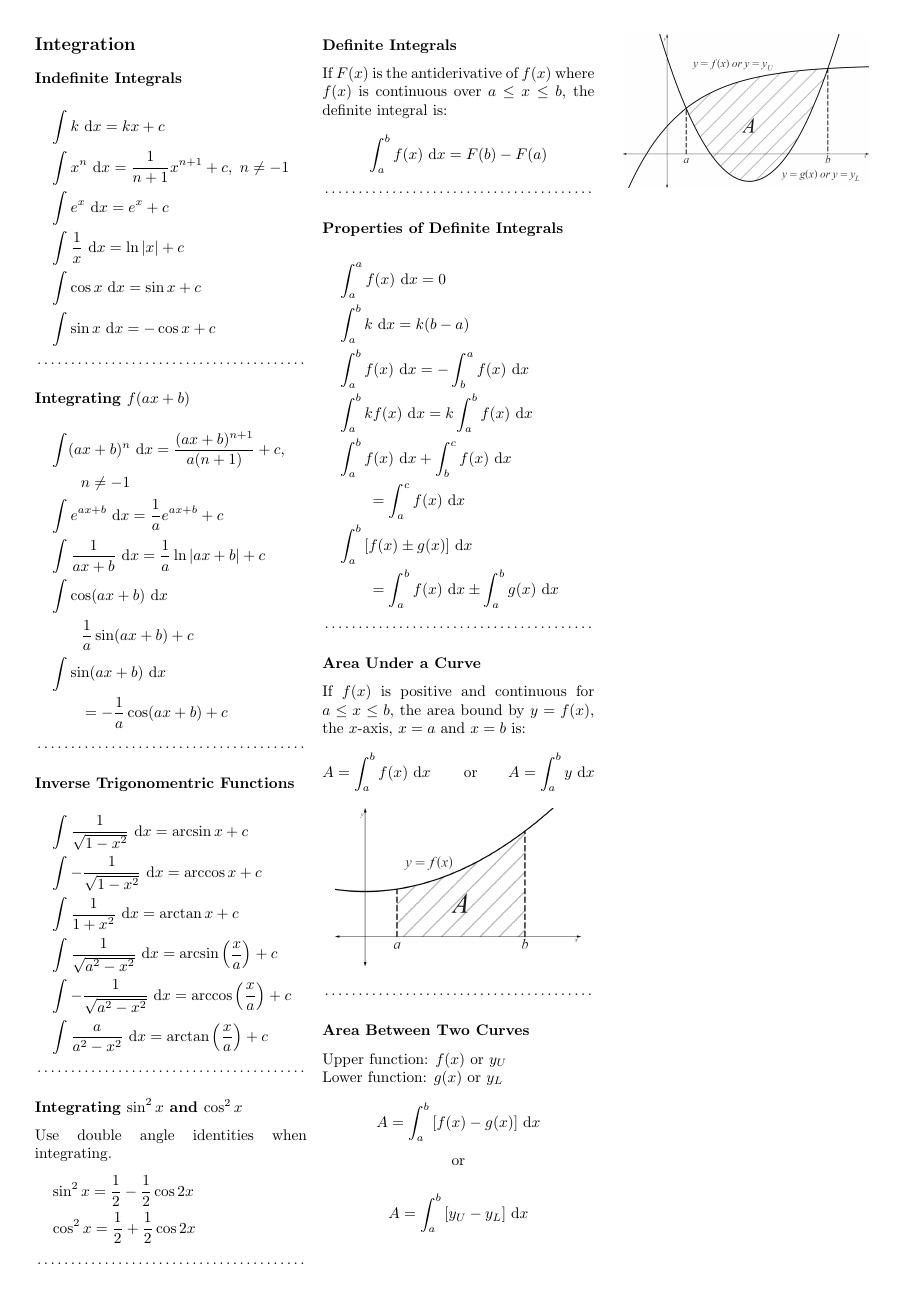
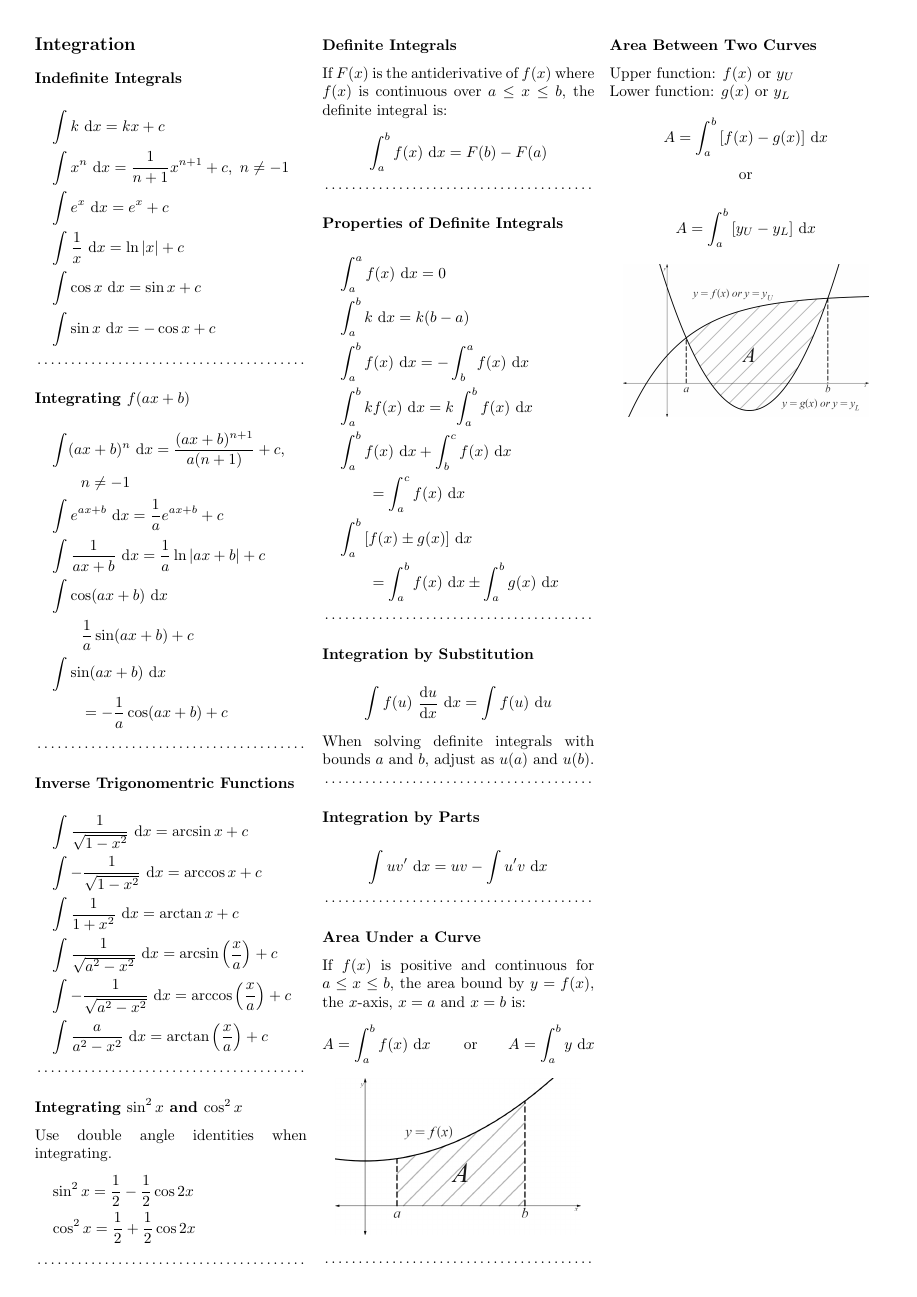
Before and after one commit to schoolresources/summary-notes, a LaTeX document (12 Specialist Mathematics/12 Spec Math Notes.tex): page 5 of 5. Compiled offline with pdfLaTeX.

Commit message:
u sub and integration by parts

```diff
--- a/12 Specialist Mathematics/12 Spec Math Notes.tex
+++ b/12 Specialist Mathematics/12 Spec Math Notes.tex
@@ -600,6 +600,19 @@
 	\end{flalign}
 
 	\dotfill
+	\subsection{Integration by Substitution}
+	\begin{align}
+		\int f(u)\ \dv{u}{x}\,\dd{x} = \int f(u)\,\dd{u}
+	\end{align}
+	When solving definite integrals with bounds $a$ and $b$, adjust as $u(a)$ and $u(b)$.
+
+	\dotfill
+	\subsection{Integration by Parts}
+	\begin{align}
+		\int uv'\,\dd{x} = uv-\int u'v\,\dd{x}
+	\end{align}
+
+	\dotfill
 	\subsection{Area Under a Curve}
 	If $f(x)$ is positive and continuous for $a\leq x\leq b$, the area bound by $y=f(x)$, the $x$-axis, $x=a$ and $x=b$ is:
 	\begin{align}
```
Also changed, not shown: 12 Specialist Mathematics/12 Spec Math Notes.pdf.
